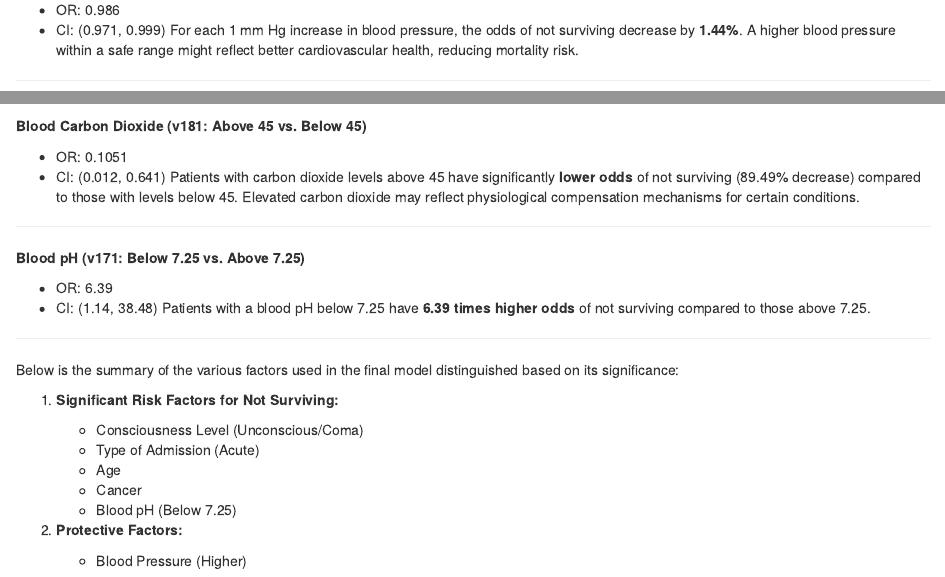
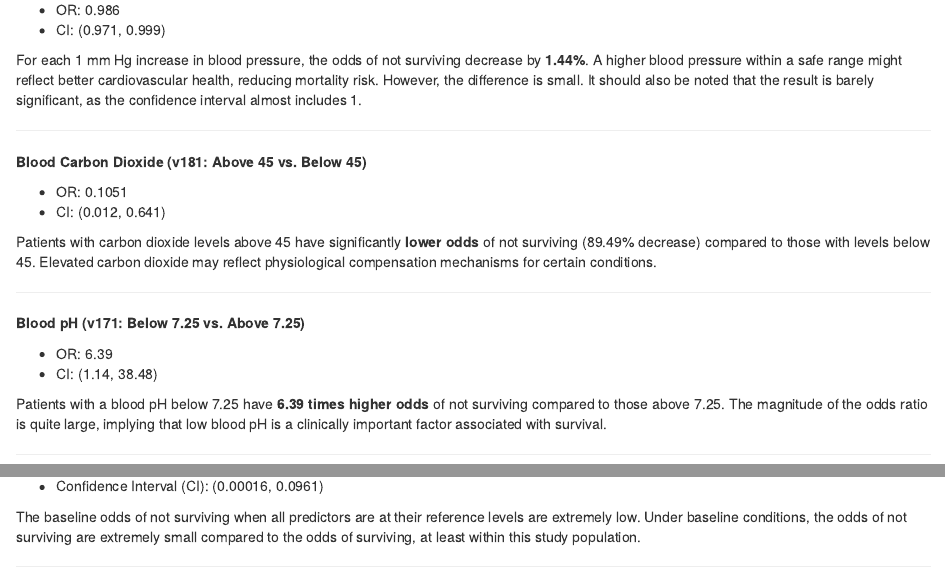
Before and after one commit to Sebelino/mt5019-assignments, an R Markdown document (assignment4.Rmd): the page in a window 1100 px wide, from 3480 px down before the commit and from 3460 px down after it, so that both start at the same text, and a second part further down, joined at a grey line. Rendered offline with R 4.5, knitr and Pandoc, with nearby package versions; some code elsewhere in the file could not run offline.

Commit message:
feat(ass4): Move down intercept discussion, expand it

```diff
--- a/assignment4.Rmd
+++ b/assignment4.Rmd
@@ -244,8 +239,11 @@ The presence of cancer reflects a chronic condition that exacerbates the risk of
 
 - OR: 0.986
 - CI: (0.971, 0.999)
+
 For each 1 mm Hg increase in blood pressure, the odds of not surviving decrease by **1.44%**.
-A higher blood pressure within a safe range might reflect better cardiovascular health, reducing mortality risk.
+A higher blood pressure within a safe range might reflect better cardiovascular health, reducing mortality risk. However, the difference is small.
+It should also be noted that the result is barely significant, as the confidence
+interval almost includes 1.
 
 ---
 
@@ -262,7 +261,19 @@ Elevated carbon dioxide may reflect physiological compensation mechanisms for ce
 
 - OR: 6.39
 - CI: (1.14, 38.48)
+
 Patients with a blood pH below 7.25 have **6.39 times higher odds** of not surviving compared to those above 7.25.
+The magnitude of the odds ratio is quite large, implying that low blood pH is a clinically important factor associated with survival.
+
+---
+
+**Intercept**
+
+- Odds Ratio (OR): 0.0049
+- Confidence Interval (CI): (0.00016, 0.0961)
+
+The baseline odds of not surviving when all predictors are at their reference levels are extremely low.
+Under baseline conditions, the odds of not surviving are extremely small compared to the odds of surviving, at least within this study population.
 
 ---
 
```
Also changed, not shown: assignment4.Rmd (14 more changed lines).
